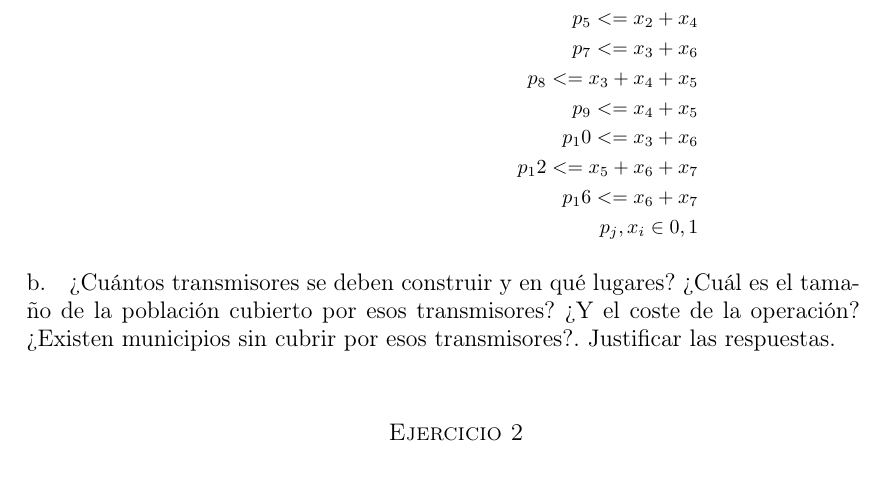
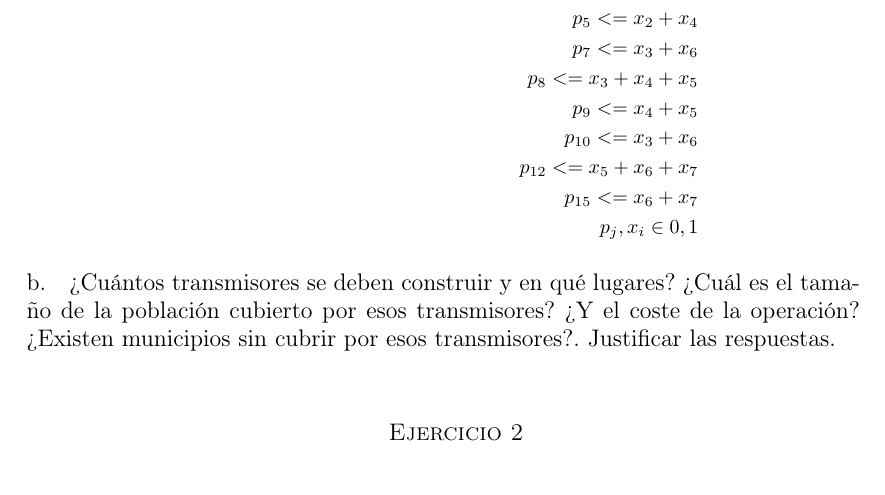
Before and after one commit to garciparedes/operations-research-task-2, a LaTeX document (article.tex): part of page 2 of 3, cut so that both start at the same text. Compiled offline with pdfLaTeX.

Commit message:
Fixed bug

```diff
--- a/article.tex
+++ b/article.tex
@@ -91,9 +91,9 @@
 						p_7 <= x_3 + x_6\\
 						p_8 <= x_3 + x_4 + x_5\\
 						p_9 <= x_4 + x_5\\
-						p_10 <= x_3 + x_6\\
-						p_12 <= x_5 + x_6 + x_7\\
-						p_16 <= x_6 + x_7\\
+						p_{10} <= x_3 + x_6\\
+						p_{12} <= x_5 + x_6 + x_7\\
+						p_{15} <= x_6 + x_7\\
 						p_{j}, x_{i} \in {0,1}\\
 				\end{split}
 			\]
```
Also changed, not shown: article.pdf.
